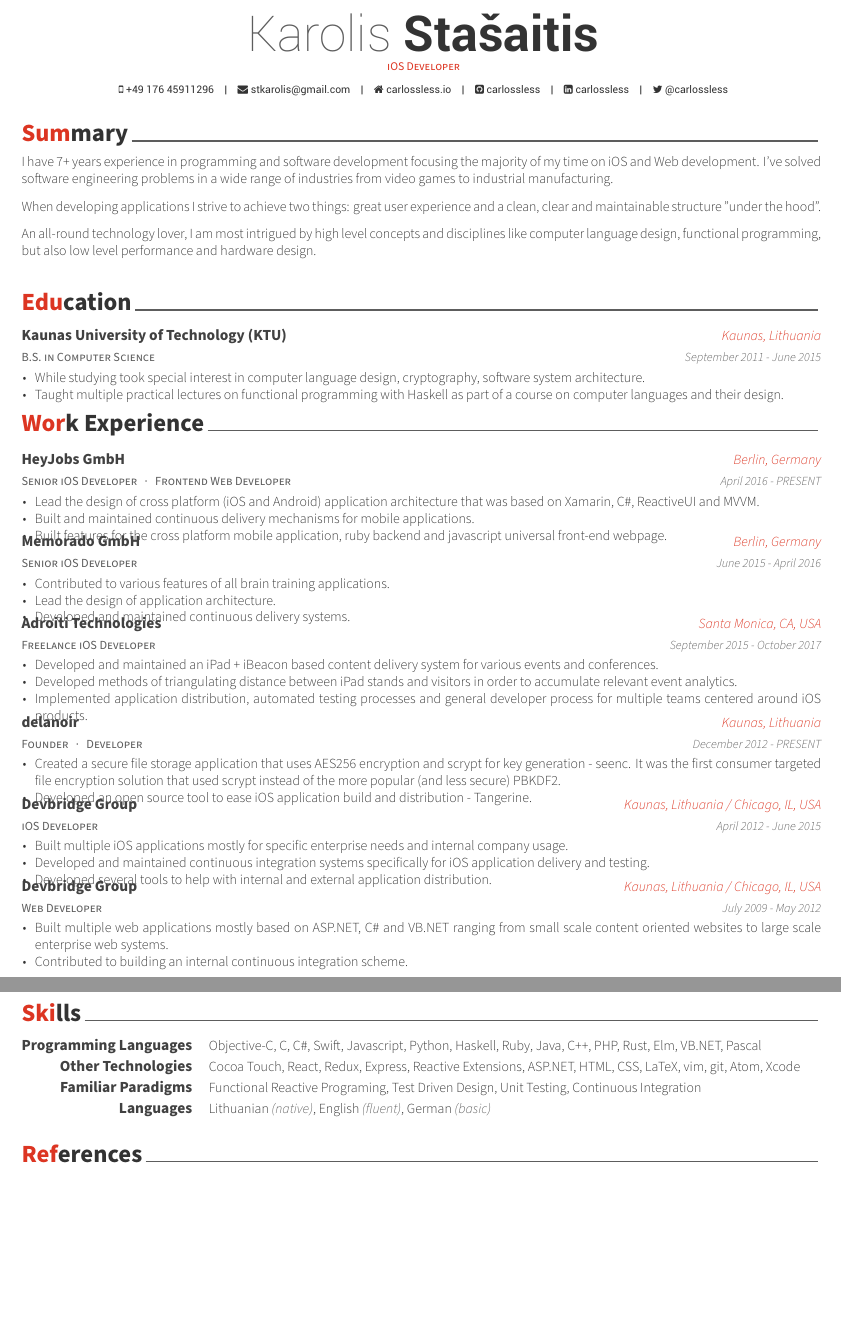
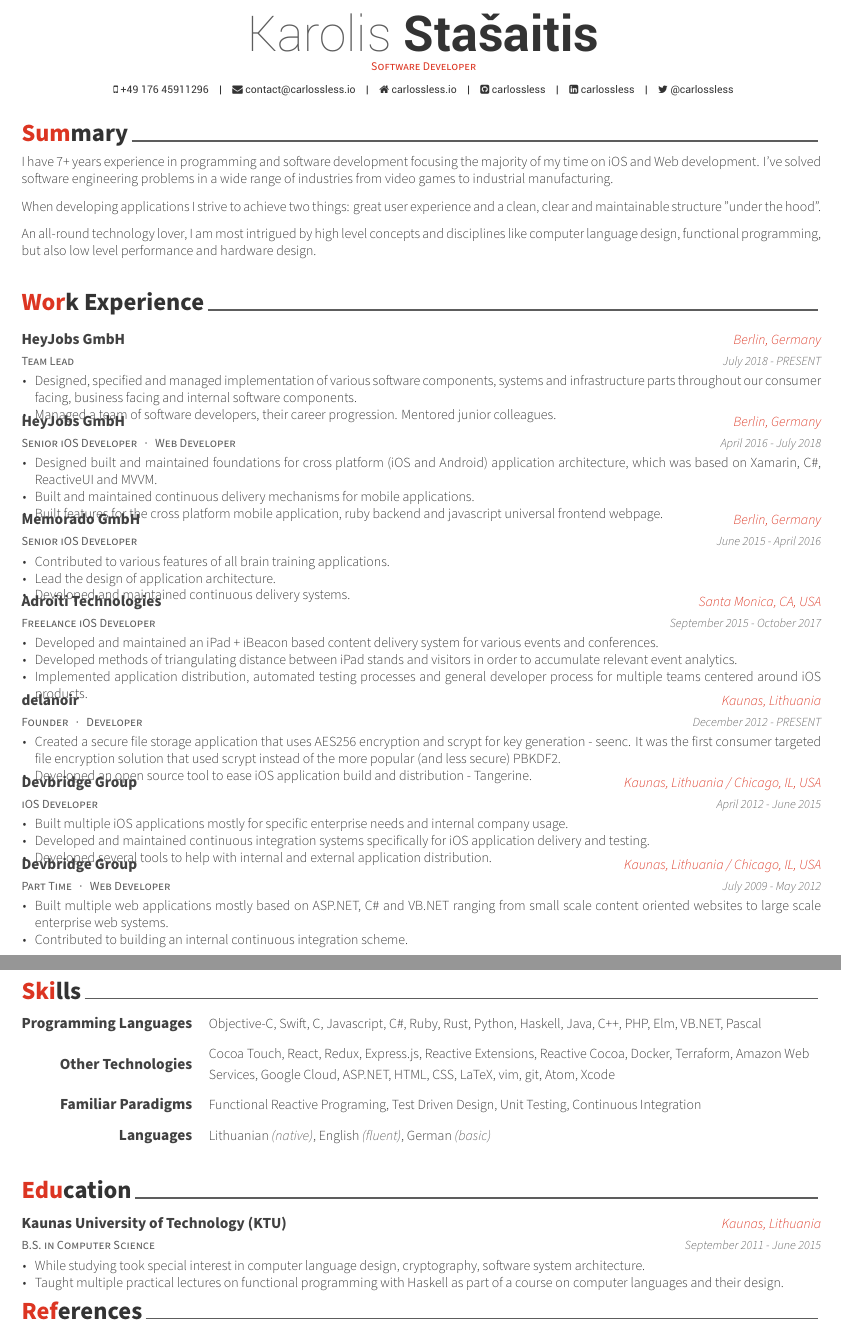
Before and after one commit to carlossless/resume, a LaTeX CV (resume.tex, which reads awesome-cv.cls, sections/experience.tex, sections/skills.tex): two parts of pages 1 and 2 of 2, joined at a grey line, cut so that both start at the same text, the shorter picture padded with empty space. Compiled offline with XeLaTeX.

Commit message:
March 2019 update

```diff
--- a/awesome-cv.cls
+++ b/awesome-cv.cls
@@ -626,7 +626,7 @@
   \begin{center}
     \setlength\tabcolsep{1ex}
     \setlength{\extrarowheight}{0pt}
-    \begin{tabular*}{\textwidth}{@{\extracolsep{\fill}} r L{\textwidth * \real{0.9}}}
+    \begin{tabular*}{\textwidth}{@{\extracolsep{\fill}} r L{\textwidth * \real{0.8}}}
 }{%
     \end{tabular*}
   \end{center}
--- a/resume.tex
+++ b/resume.tex
@@ -54,10 +54,10 @@
 % Available options: circle|rectangle,edge/noedge,left/right
 % \photo[rectangle,edge,right]{./examples/profile}
 \name{Karolis}{Stašaitis}
-\position{iOS Developer}
+\position{Software Developer}
 
 \mobile{+49 176 45911296}
-\email{stkarolis@gmail.com}
+\email{contact@carlossless.io}
 \homepage{carlossless.io}
 \github{carlossless}
 \linkedin{carlossless}
@@ -89,10 +89,10 @@
 %	Each section is imported separately, open each file in turn to modify content
 %-------------------------------------------------------------------------------
 \input{sections/summary.tex}
+\input{sections/experience.tex}
+\pagebreak
+\input{sections/skills.tex}
 \input{sections/education.tex}
-\input{sections/experience.tex}
-\clearpage
-\input{sections/skills.tex}
 \input{sections/references.tex}
 
 
--- a/sections/experience.tex
+++ b/sections/experience.tex
@@ -11,15 +11,28 @@
 
 %---------------------------------------------------------
   \cventry
-    {Senior iOS Developer~~~·~~~Frontend Web Developer} % Job title
-    {\href{https://heyjobs.de}{HeyJobs GmbH}} % Organization
+    {Team Lead} % Job title
+    {\href{https://heyjobs.co}{HeyJobs GmbH}} % Organization
     {Berlin, Germany} % Location
-    {April 2016 - PRESENT} % Date(s)
+    {July 2018 - PRESENT} % Date(s)
     {
       \begin{cvitems} % Description(s) of tasks/responsibilities
-        \item {Lead the design of cross platform (iOS and Android) application architecture that was based on Xamarin, C\#, ReactiveUI and MVVM.}
+        \item {Designed, specified and managed implementation of various software components, systems and infrastructure parts throughout our consumer facing, business facing and internal software components.}
+        \item {Managed a team of software developers, their career progression. Mentored junior colleagues.}
+      \end{cvitems}
+    }
+
+%---------------------------------------------------------
+  \cventry
+    {Senior iOS Developer~~~·~~~Web Developer} % Job title
+    {\href{https://heyjobs.co}{HeyJobs GmbH}} % Organization
+    {Berlin, Germany} % Location
+    {April 2016 - July 2018} % Date(s)
+    {
+      \begin{cvitems} % Description(s) of tasks/responsibilities
+        \item {Designed built and maintained foundations for cross platform (iOS and Android) application architecture, which was based on Xamarin, C\#, ReactiveUI and MVVM.}
         \item {Built and maintained continuous delivery mechanisms for mobile applications.}
-        \item {Built features for the cross platform mobile application, ruby backend and javascript universal front-end webpage.}
+        \item {Built features for the cross platform mobile application, ruby backend and javascript universal frontend webpage.}
       \end{cvitems}
     }
 
@@ -59,8 +72,8 @@
     {December 2012 - PRESENT} % Date(s)
     {
       \begin{cvitems} % Description(s) of tasks/responsibilities
-        \item  Created a secure file storage application that uses AES256 encryption and scrypt for key generation - \href{http://appstore.com/seenc}{seenc}. It was the first consumer targeted file encryption solution that used scrypt instead of the more popular (and less secure) PBKDF2.
-        \item Developed an open source tool to ease iOS application build and distribution - \href{http://github.com/carlossless/tangerine}{Tangerine}.
+        \item {Created a secure file storage application that uses AES256 encryption and scrypt for key generation - \href{http://appstore.com/seenc}{seenc}. It was the first consumer targeted file encryption solution that used scrypt instead of the more popular (and less secure) PBKDF2.}
+        \item {Developed an open source tool to ease iOS application build and distribution - \href{http://github.com/carlossless/tangerine}{Tangerine}.}
       \end{cvitems}
     }
 
@@ -80,7 +93,7 @@
 
 %---------------------------------------------------------
   \cventry
-    {Web Developer} % Job title
+    {Part Time~~~·~~~Web Developer} % Job title
     {\href{https://devbridge.com}{Devbridge Group}} % Organization
     {Kaunas, Lithuania / Chicago, IL, USA} % Location
     {July 2009 - May 2012} % Date(s)
--- a/sections/skills.tex
+++ b/sections/skills.tex
@@ -10,24 +10,24 @@
 \begin{cvskills}
 
 %---------------------------------------------------------
+  \medskip
   \cvskill
     {Programming Languages} % Category
-    {Objective-C, C, C\#, Swift, Javascript, Python, Haskell, Ruby, Java, C++, PHP, Rust, Elm, VB.NET, Pascal} % Skills
-
+    {Objective-C, Swift, C, Javascript, C\#, Ruby, Rust, Python, Haskell, Java, C++, PHP, Elm, VB.NET, Pascal} % Skills
 %---------------------------------------------------------
+  \medskip
   \cvskill
     {Other Technologies} % Category
-    {Cocoa Touch, React, Redux, Express, Reactive Extensions, ASP.NET, HTML, CSS, LaTeX, vim, git, Atom, Xcode} % Skills
-
+    {Cocoa Touch, React, Redux, Express.js, Reactive Extensions, Reactive Cocoa, Docker, Terraform, Amazon Web Services, Google Cloud, ASP.NET, HTML, CSS, LaTeX, vim, git, Atom, Xcode} % Skills
 %---------------------------------------------------------
+  \medskip
   \cvskill
     {Familiar Paradigms} % Category
     {Functional Reactive Programing, Test Driven Design, Unit Testing, Continuous Integration} % Skills
-
 %---------------------------------------------------------
+  \medskip
   \cvskill
     {Languages} % Category
     {Lithuanian \textit{\color{gray}{(native)}}, English \textit{\color{gray}{(fluent)}}, German \textit{\color{gray}{(basic)}}} % Skills
-
 %---------------------------------------------------------
 \end{cvskills}
```
Also changed, not shown: .travis.yml (+5 -3 lines).
